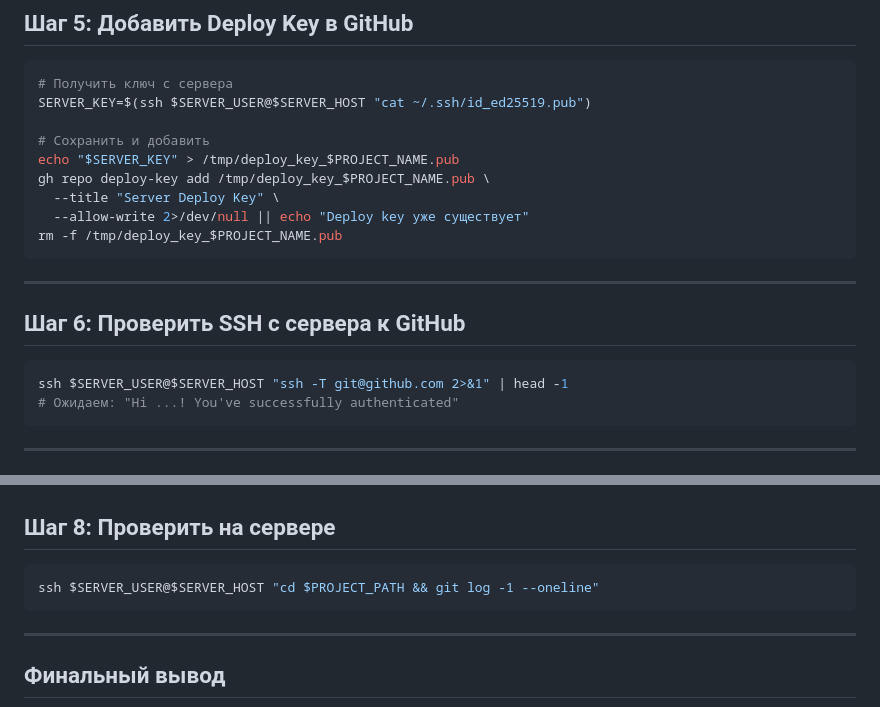
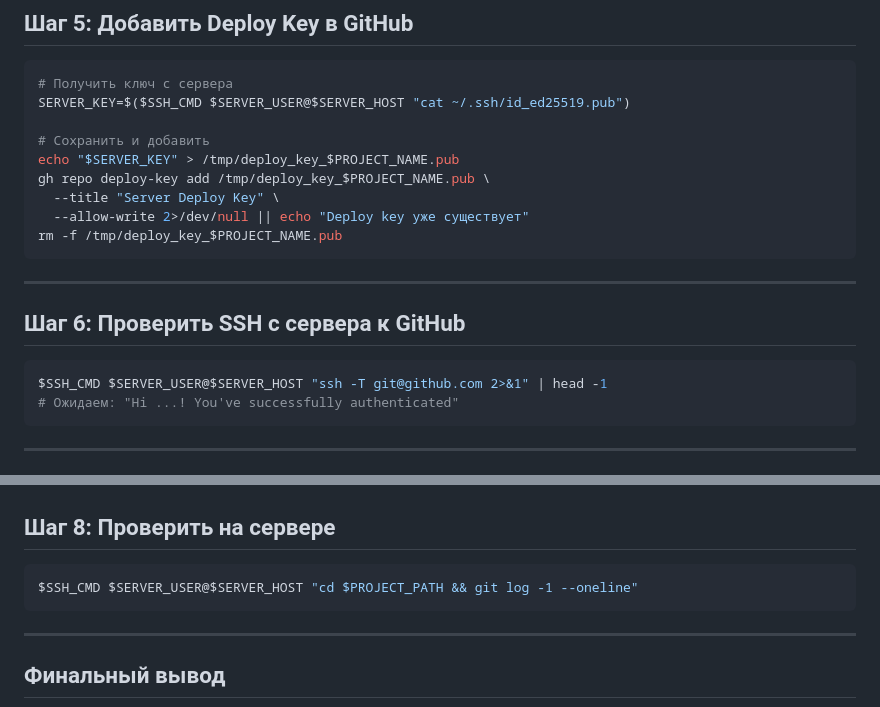
Before and after one commit to eseninik/claude-project-template, a Markdown page: .claude/commands/init-project.md, 2 parts joined by grey strips. Rendered like a GitHub page.

````diff
--- a/.claude/commands/init-project.md
+++ b/.claude/commands/init-project.md
@@ -132,7 +138,7 @@ REMOTE
 
 ```bash
 # Получить ключ с сервера
-SERVER_KEY=$(ssh $SERVER_USER@$SERVER_HOST "cat ~/.ssh/id_ed25519.pub")
+SERVER_KEY=$($SSH_CMD $SERVER_USER@$SERVER_HOST "cat ~/.ssh/id_ed25519.pub")
 
 # Сохранить и добавить
 echo "$SERVER_KEY" > /tmp/deploy_key_$PROJECT_NAME.pub
@@ -147,7 +153,7 @@ rm -f /tmp/deploy_key_$PROJECT_NAME.pub
 ## Шаг 6: Проверить SSH с сервера к GitHub
 
 ```bash
-ssh $SERVER_USER@$SERVER_HOST "ssh -T git@github.com 2>&1" | head -1
+$SSH_CMD $SERVER_USER@$SERVER_HOST "ssh -T git@github.com 2>&1" | head -1
 # Ожидаем: "Hi ...! You've successfully authenticated"
 ```
 
@@ -170,7 +176,7 @@ gh run list --limit 1
 ## Шаг 8: Проверить на сервере
 
 ```bash
-ssh $SERVER_USER@$SERVER_HOST "cd $PROJECT_PATH && git log -1 --oneline"
+$SSH_CMD $SERVER_USER@$SERVER_HOST "cd $PROJECT_PATH && git log -1 --oneline"
 ```
 
 ---
````
Also changed, not shown: other parts of .claude/commands/init-project.md (+14 -8 lines), CLAUDE.md (+5 -1 lines).
